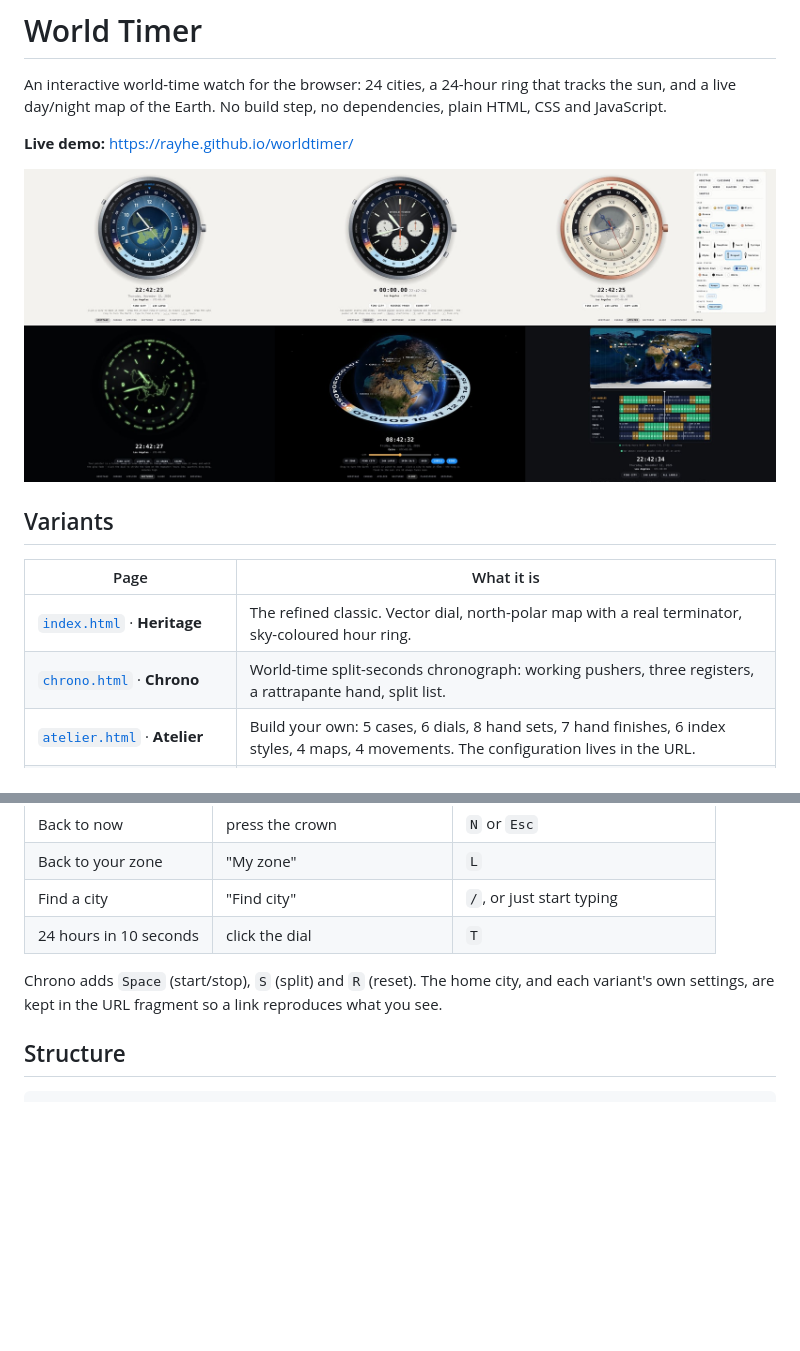
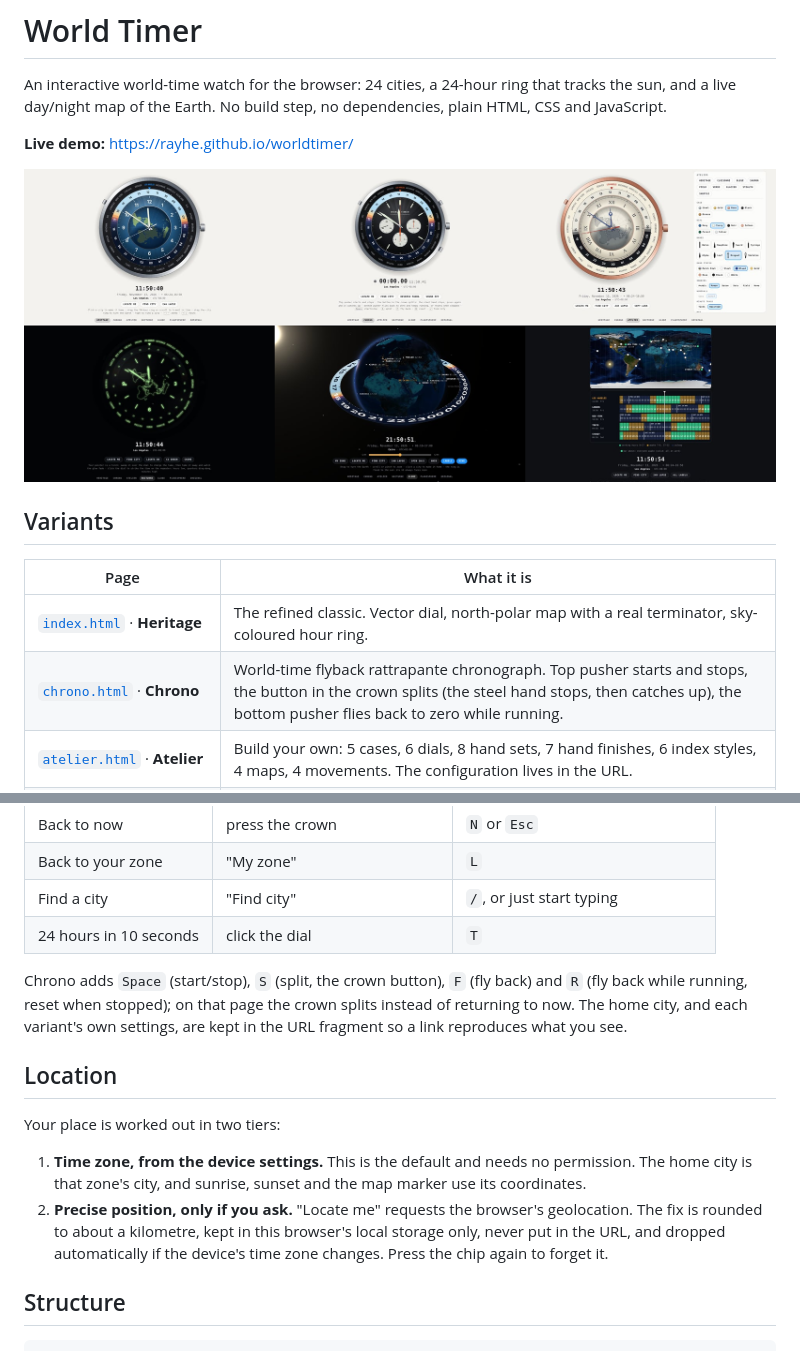
Before and after one commit to rayhe/worldtimer, a Markdown page: README.md, 2 parts joined by grey strips. Rendered like a GitHub page; pictures changed too: docs/variants.jpg; blank space fills up the shorter version.

```diff
--- a/README.md
+++ b/README.md
@@ -11,7 +11,7 @@ An interactive world-time watch for the browser: 24 cities, a 24-hour ring that
 | Page | What it is |
 | --- | --- |
 | [`index.html`](index.html) · **Heritage** | The refined classic. Vector dial, north-polar map with a real terminator, sky-coloured hour ring. |
-| [`chrono.html`](chrono.html) · **Chrono** | World-time split-seconds chronograph: working pushers, three registers, a rattrapante hand, split list. |
+| [`chrono.html`](chrono.html) · **Chrono** | World-time flyback rattrapante chronograph. Top pusher starts and stops, the button in the crown splits (the steel hand stops, then catches up), the bottom pusher flies back to zero while running. |
 | [`atelier.html`](atelier.html) · **Atelier** | Build your own: 5 cases, 6 dials, 8 hand sets, 7 hand finishes, 6 index styles, 4 maps, 4 movements. The configuration lives in the URL. |
 | [`nocturne.html`](nocturne.html) · **Nocturne** | The watch in the dark. Your pointer is a torch that charges the lume; click the dial to strike the time on a minute repeater. |
 | [`globe.html`](globe.html) · **Globe** | A real globe in WebGL: NASA imagery, city lights, atmosphere, and an hour ring fixed to the sun. VR and AR through WebXR. |
@@ -37,7 +37,14 @@ Small dots between the city names are the zones that sit off the whole hour (Del
 | Find a city | "Find city" | `/`, or just start typing |
 | 24 hours in 10 seconds | click the dial | `T` |
 
-Chrono adds `Space` (start/stop), `S` (split) and `R` (reset). The home city, and each variant's own settings, are kept in the URL fragment so a link reproduces what you see.
+Chrono adds `Space` (start/stop), `S` (split, the crown button), `F` (fly back) and `R` (fly back while running, reset when stopped); on that page the crown splits instead of returning to now. The home city, and each variant's own settings, are kept in the URL fragment so a link reproduces what you see.
+
+## Location
+
+Your place is worked out in two tiers:
+
+1. **Time zone, from the device settings.** This is the default and needs no permission. The home city is that zone's city, and sunrise, sunset and the map marker use its coordinates.
+2. **Precise position, only if you ask.** "Locate me" requests the browser's geolocation. The fix is rounded to about a kilometre, kept in this browser's local storage only, never put in the URL, and dropped automatically if the device's time zone changes. Press the chip again to forget it.
 
 ## Structure
 
```
Also changed, not shown: 5 other files.
